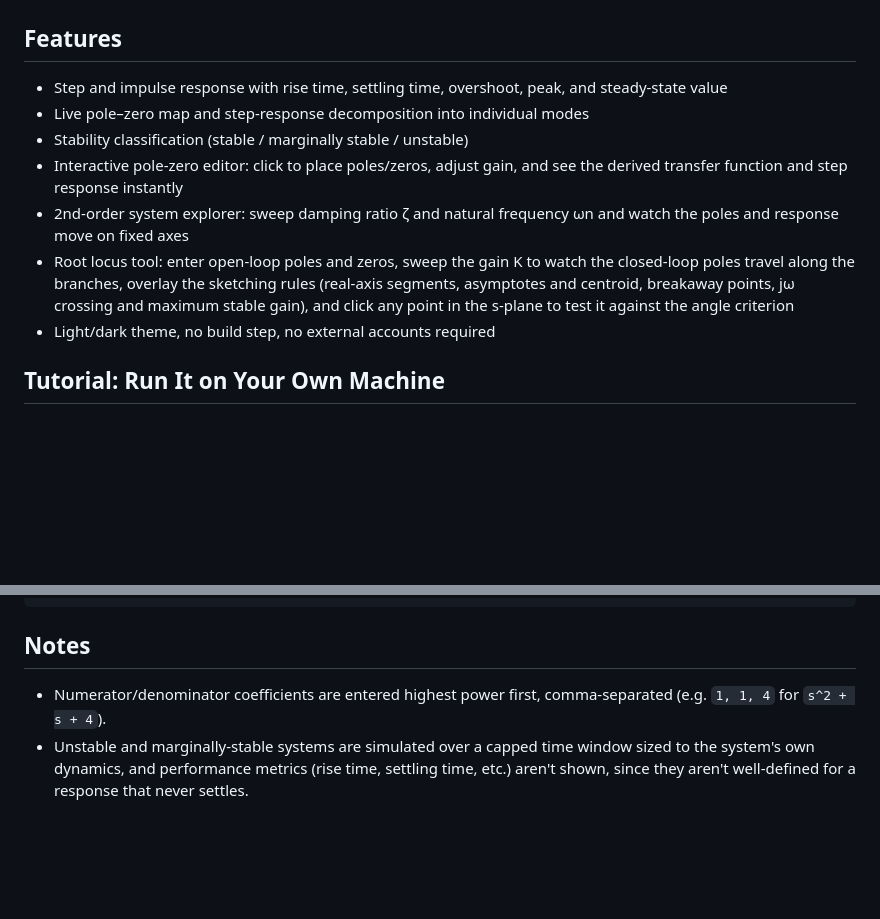
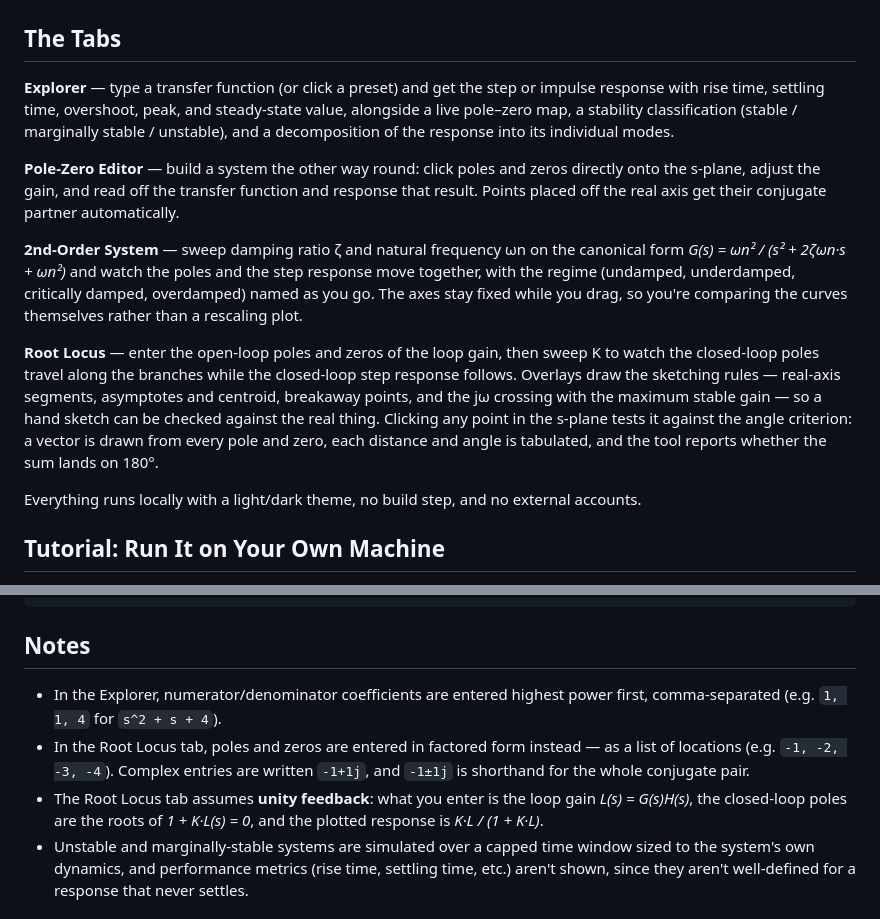
Before and after one commit to PerfectDamage39/Pitt-ME2045, a Markdown page: README.md, 2 parts joined by grey strips. GitHub-like rendering; blank space fills up the shorter version.

Commit message:
Restructure README around the four tabs
A flat feature list stopped conveying what each tab is for once there were
four of them, so describe them individually. Also document the Root Locus
tab's factored pole/zero entry and its unity-feedback assumption, which
differ from the coefficient entry used elsewhere.

Co-Authored-By: Claude Opus 5 <noreply@anthropic.com>

```diff
--- a/README.md
+++ b/README.md
@@ -15,22 +15,38 @@ progresses.
 
 ![Typing a new denominator instantly updates the transfer function, response curve, and pole–zero map; switching to the Pole-Zero Editor tab and clicking to place a pole updates them the same way](docs/assets/explorer-demo.gif)
 
-## Features
+## The Tabs
 
-- Step and impulse response with rise time, settling time, overshoot,
-  peak, and steady-state value
-- Live pole–zero map and step-response decomposition into individual modes
-- Stability classification (stable / marginally stable / unstable)
-- Interactive pole-zero editor: click to place poles/zeros, adjust gain,
-  and see the derived transfer function and step response instantly
-- 2nd-order system explorer: sweep damping ratio ζ and natural frequency
-  ωn and watch the poles and response move on fixed axes
-- Root locus tool: enter open-loop poles and zeros, sweep the gain K to
-  watch the closed-loop poles travel along the branches, overlay the
-  sketching rules (real-axis segments, asymptotes and centroid, breakaway
-  points, jω crossing and maximum stable gain), and click any point in
-  the s-plane to test it against the angle criterion
-- Light/dark theme, no build step, no external accounts required
+**Explorer** — type a transfer function (or click a preset) and get the
+step or impulse response with rise time, settling time, overshoot, peak,
+and steady-state value, alongside a live pole–zero map, a stability
+classification (stable / marginally stable / unstable), and a
+decomposition of the response into its individual modes.
+
+**Pole-Zero Editor** — build a system the other way round: click poles and
+zeros directly onto the s-plane, adjust the gain, and read off the
+transfer function and response that result. Points placed off the real
+axis get their conjugate partner automatically.
+
+**2nd-Order System** — sweep damping ratio ζ and natural frequency ωn on
+the canonical form *G(s) = ωn² / (s² + 2ζωn·s + ωn²)* and watch the poles
+and the step response move together, with the regime (undamped,
+underdamped, critically damped, overdamped) named as you go. The axes stay
+fixed while you drag, so you're comparing the curves themselves rather
+than a rescaling plot.
+
+**Root Locus** — enter the open-loop poles and zeros of the loop gain,
+then sweep K to watch the closed-loop poles travel along the branches
+while the closed-loop step response follows. Overlays draw the sketching
+rules — real-axis segments, asymptotes and centroid, breakaway points, and
+the jω crossing with the maximum stable gain — so a hand sketch can be
+checked against the real thing. Clicking any point in the s-plane tests it
+against the angle criterion: a vector is drawn from every pole and zero,
+each distance and angle is tabulated, and the tool reports whether the sum
+lands on 180°.
+
+Everything runs locally with a light/dark theme, no build step, and no
+external accounts.
 
 ## Tutorial: Run It on Your Own Machine
 
@@ -100,8 +116,15 @@ pytest test_app.py -v
 
 ## Notes
 
-- Numerator/denominator coefficients are entered highest power first,
-  comma-separated (e.g. `1, 1, 4` for `s^2 + s + 4`).
+- In the Explorer, numerator/denominator coefficients are entered highest
+  power first, comma-separated (e.g. `1, 1, 4` for `s^2 + s + 4`).
+- In the Root Locus tab, poles and zeros are entered in factored form
+  instead — as a list of locations (e.g. `-1, -2, -3, -4`). Complex
+  entries are written `-1+1j`, and `-1±1j` is shorthand for the whole
+  conjugate pair.
+- The Root Locus tab assumes **unity feedback**: what you enter is the
+  loop gain *L(s) = G(s)H(s)*, the closed-loop poles are the roots of
+  *1 + K·L(s) = 0*, and the plotted response is *K·L / (1 + K·L)*.
 - Unstable and marginally-stable systems are simulated over a capped time
   window sized to the system's own dynamics, and performance metrics
   (rise time, settling time, etc.) aren't shown, since they aren't
```
